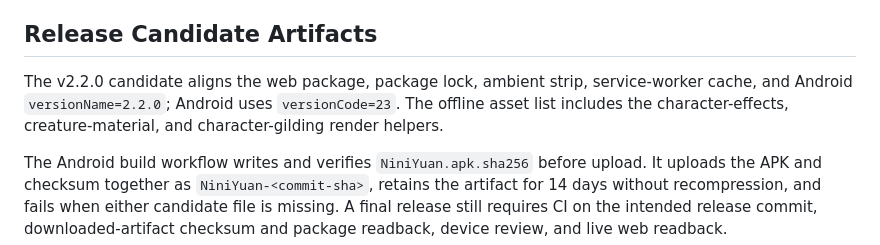
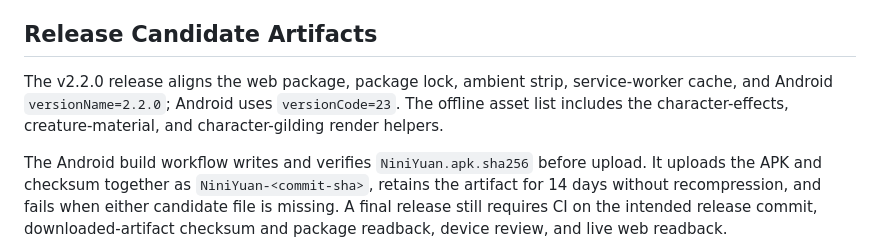
Before and after one commit to iwannabewater/NiniWithYuan, a Markdown page: docs/GDD.md, the part around the change. GitHub-like rendering.

```diff
--- a/docs/GDD.md
+++ b/docs/GDD.md
@@ -290,7 +290,7 @@ Record maps collapse to exactly 1 and reject any key that is not an allow-listed
 
 ## Release Candidate Artifacts
 
-The v2.2.0 candidate aligns the web package, package lock, ambient strip, service-worker cache, and Android `versionName=2.2.0`; Android uses `versionCode=23`. The offline asset list includes the character-effects, creature-material, and character-gilding render helpers.
+The v2.2.0 release aligns the web package, package lock, ambient strip, service-worker cache, and Android `versionName=2.2.0`; Android uses `versionCode=23`. The offline asset list includes the character-effects, creature-material, and character-gilding render helpers.
 
 The Android build workflow writes and verifies `NiniYuan.apk.sha256` before upload. It uploads the APK and checksum together as `NiniYuan-<commit-sha>`, retains the artifact for 14 days without recompression, and fails when either candidate file is missing. A final release still requires CI on the intended release commit, downloaded-artifact checksum and package readback, device review, and live web readback.
 
```
Also changed, not shown: docs/plans/OPTIMIZATION_PLAN_v2.2.0.md (+3 -2 lines), docs/plans/REVIEW_v2.2.0.md (+5 -5 lines).
